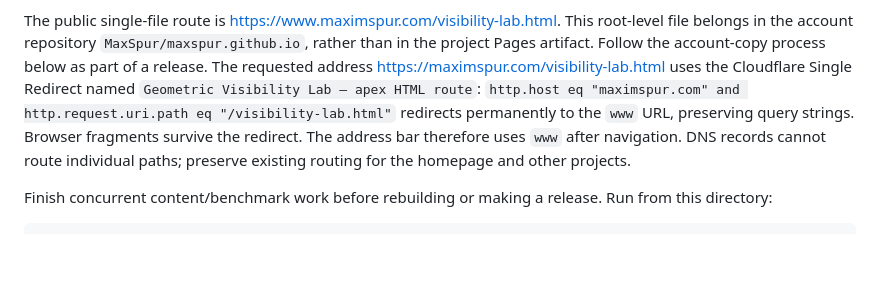
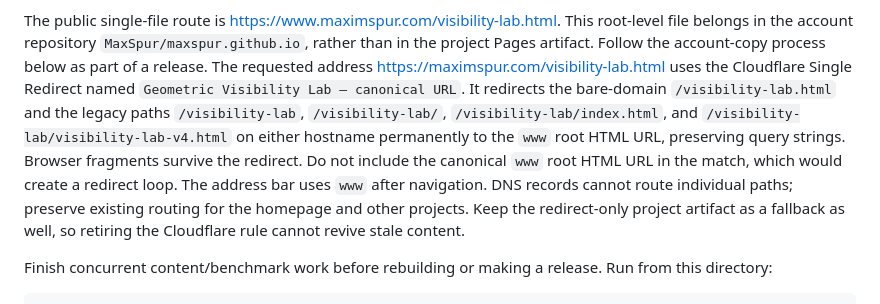
Before and after one commit to MaxSpur/visibility-lab, a Markdown page: DEPLOYMENT.md, the part around the change. Rendered like a GitHub page; blank space fills up the shorter version.

Commit message:
Document redirects for retired lab entry points

```diff
--- a/DEPLOYMENT.md
+++ b/DEPLOYMENT.md
@@ -21,12 +21,16 @@ The public single-file route is
 the account repository `MaxSpur/maxspur.github.io`, rather than in the project
 Pages artifact. Follow the account-copy process below as part of a release.
 The requested address <https://maximspur.com/visibility-lab.html> uses the
-Cloudflare Single Redirect named `Geometric Visibility Lab — apex HTML route`:
-`http.host eq "maximspur.com" and http.request.uri.path eq "/visibility-lab.html"`
-redirects permanently to the `www` URL, preserving query strings. Browser
-fragments survive the redirect. The address bar therefore uses `www` after
-navigation. DNS records cannot route individual paths; preserve existing routing
-for the homepage and other projects.
+Cloudflare Single Redirect named `Geometric Visibility Lab — canonical URL`.
+It redirects the bare-domain `/visibility-lab.html` and the legacy paths
+`/visibility-lab`, `/visibility-lab/`, `/visibility-lab/index.html`, and
+`/visibility-lab/visibility-lab-v4.html` on either hostname permanently to the
+`www` root HTML URL, preserving query strings. Browser fragments survive the
+redirect. Do not include the canonical `www` root HTML URL in the match, which
+would create a redirect loop. The address bar uses `www` after navigation.
+DNS records cannot route individual paths; preserve existing routing for the
+homepage and other projects. Keep the redirect-only project artifact as a
+fallback as well, so retiring the Cloudflare rule cannot revive stale content.
 
 Finish concurrent content/benchmark work before rebuilding or making a release.
 Run from this directory:
```
